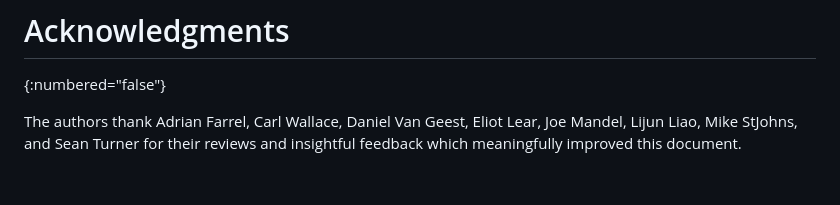
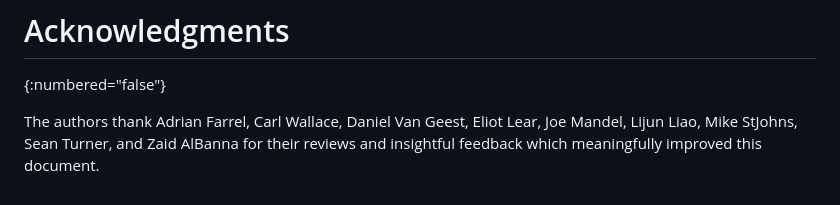
Before and after one commit to CBonnell/draft-housley-asn1-layman-guide, a Markdown page: draft-housley-asn1-layman-guide.md, the part around the change. Drawn GitHub-style.

Commit message:
Acknowledge Zaid

```diff
--- a/draft-housley-asn1-layman-guide.md
+++ b/draft-housley-asn1-layman-guide.md
@@ -2543,4 +2543,4 @@ Implementers of ASN.1 parsers and decoders are encouraged to use fuzz testing to
 # Acknowledgments
 {:numbered="false"}
 
-The authors thank Adrian Farrel, Carl Wallace, Daniel Van Geest, Eliot Lear, Joe Mandel, Lijun Liao, Mike StJohns, and Sean Turner for their reviews and insightful feedback which meaningfully improved this document.
+The authors thank Adrian Farrel, Carl Wallace, Daniel Van Geest, Eliot Lear, Joe Mandel, Lijun Liao, Mike StJohns, Sean Turner, and Zaid AlBanna for their reviews and insightful feedback which meaningfully improved this document.
```
